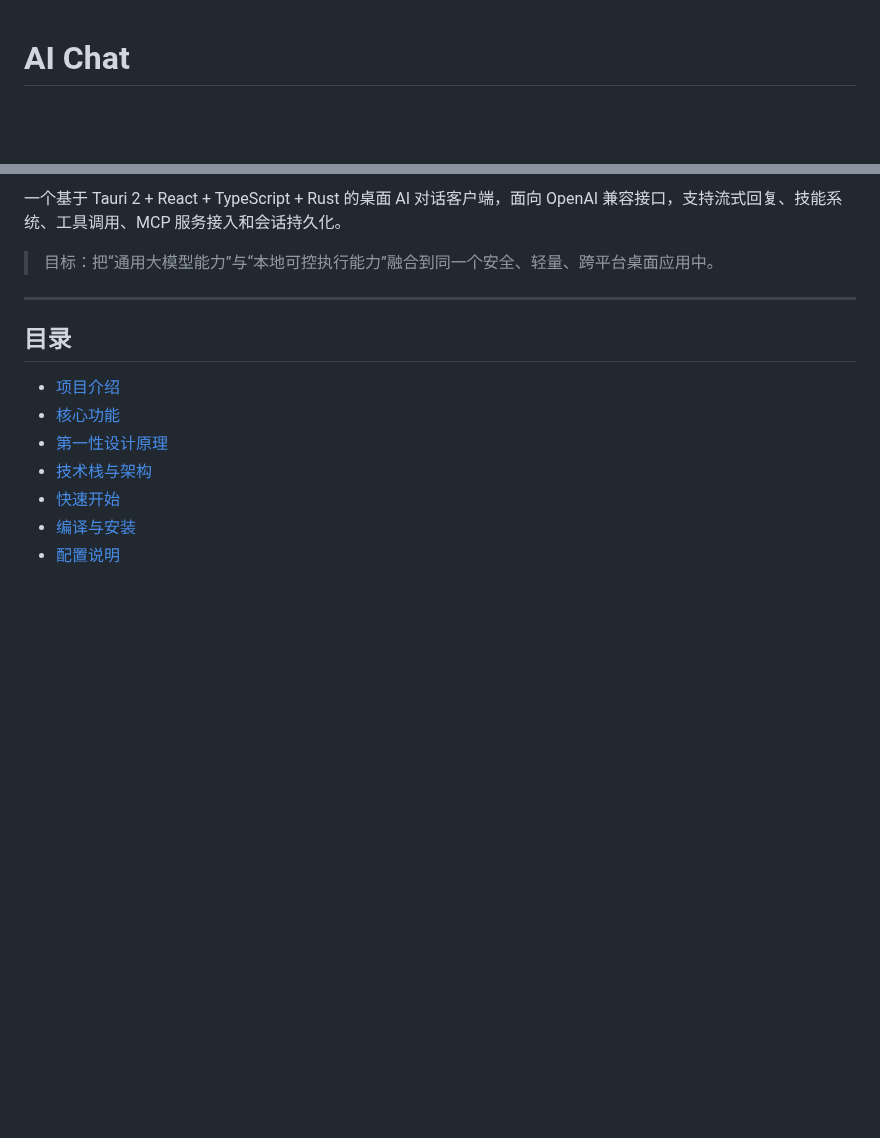
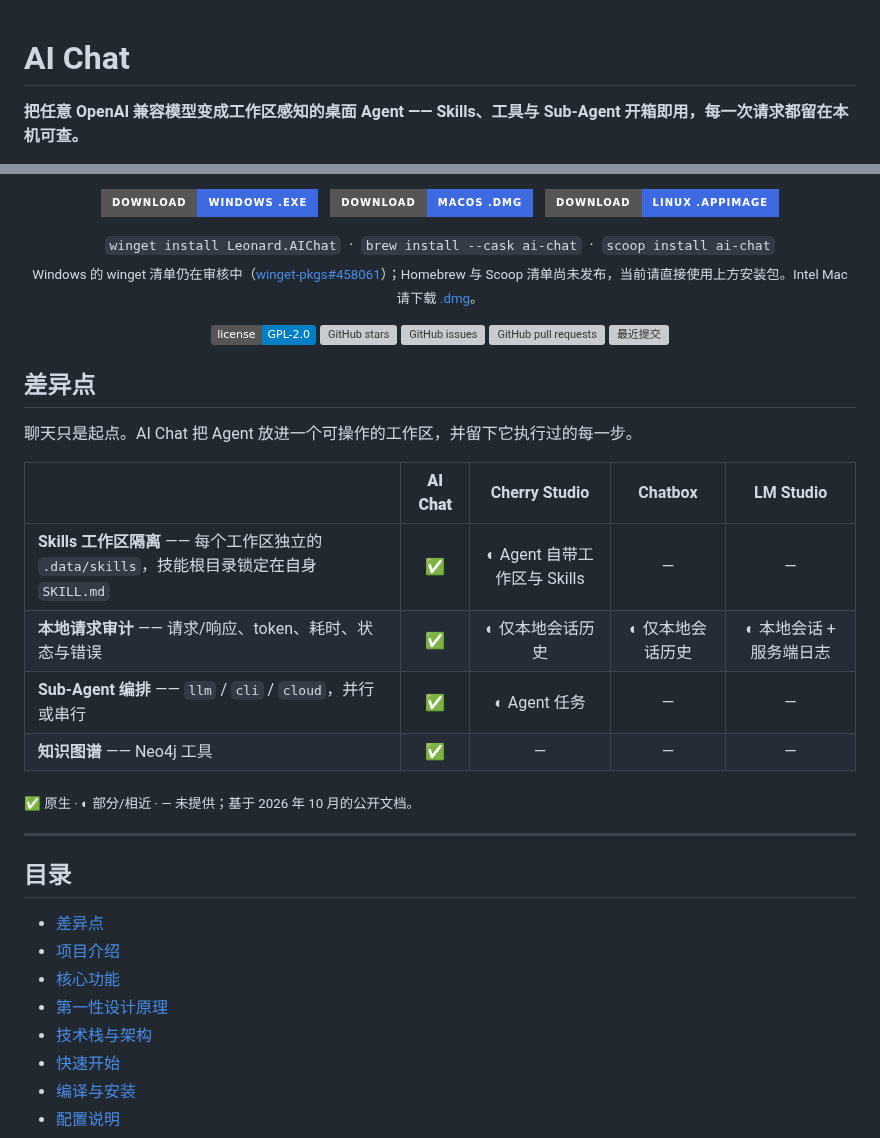
Before and after one commit to xlbbb-cn/ai-chat, a Markdown page: README.zh.md, 2 parts joined by grey strips. Rendered like a GitHub page; badges without logos; blank space fills up the shorter version; grey boxes are pictures that could not be loaded.

```diff
--- a/README.zh.md
+++ b/README.zh.md
@@ -1,3 +1,4 @@
 # AI Chat
 
+**把任意 OpenAI 兼容模型变成工作区感知的桌面 Agent —— Skills、工具与 Sub-Agent 开箱即用，每一次请求都留在本机可查。**
 
@@ -11,14 +8,43 @@
 
-一个基于 Tauri 2 + React + TypeScript + Rust 的桌面 AI 对话客户端，面向 OpenAI 兼容接口，支持流式回复、技能系统、工具调用、MCP 服务接入和会话持久化。
+<p align="center">
+  <a href="https://github.com/xlbbb-cn/ai-chat/releases/latest/download/AI-Chat-Windows-x64-setup.exe"><img alt="下载 Windows 安装包" src="https://img.shields.io/badge/Download-Windows%20.exe-3E6AE1?style=for-the-badge&logo=windows11&logoColor=white" height="38"></a>
+  &nbsp;
+  <a href="https://github.com/xlbbb-cn/ai-chat/releases/latest/download/AI-Chat-macOS-Apple-Silicon.dmg"><img alt="下载 macOS 安装包" src="https://img.shields.io/badge/Download-macOS%20.dmg-3E6AE1?style=for-the-badge&logo=apple&logoColor=white" height="38"></a>
+  &nbsp;
+  <a href="https://github.com/xlbbb-cn/ai-chat/releases/latest/download/AI-Chat-Linux-x86_64.AppImage"><img alt="下载 Linux 安装包" src="https://img.shields.io/badge/Download-Linux%20.AppImage-3E6AE1?style=for-the-badge&logo=linux&logoColor=white" height="38"></a>
+</p>
 
-> 目标：把“通用大模型能力”与“本地可控执行能力”融合到同一个安全、轻量、跨平台桌面应用中。
+<p align="center">
+  <code>winget install Leonard.AIChat</code> &nbsp;·&nbsp; <code>brew install --cask ai-chat</code> &nbsp;·&nbsp; <code>scoop install ai-chat</code><br>
+  <sub>Windows 的 winget 清单仍在审核中（<a href="https://github.com/microsoft/winget-pkgs/pull/458061">winget-pkgs#458061</a>）；Homebrew 与 Scoop 清单尚未发布，当前请直接使用上方安装包。Intel Mac 请下载 <a href="https://github.com/xlbbb-cn/ai-chat/releases/latest/download/AI-Chat-macOS-Intel.dmg">.dmg</a>。</sub>
+</p>
+
+<p align="center">
+  <a href="./LICENSE"><img alt="许可证：GPL-2.0-only" src="https://img.shields.io/badge/license-GPL--2.0-blue.svg"></a>
+  <a href="https://github.com/xlbbb-cn/ai-chat/stargazers"><img alt="GitHub stars" src="https://img.shields.io/github/stars/xlbbb-cn/ai-chat?style=social"></a>
+  <a href="https://github.com/xlbbb-cn/ai-chat/issues"><img alt="GitHub issues" src="https://img.shields.io/github/issues/xlbbb-cn/ai-chat"></a>
+  <a href="https://github.com/xlbbb-cn/ai-chat/pulls"><img alt="GitHub pull requests" src="https://img.shields.io/github/issues-pr/xlbbb-cn/ai-chat"></a>
+  <a href="https://github.com/xlbbb-cn/ai-chat/commits"><img alt="最近提交" src="https://img.shields.io/github/last-commit/xlbbb-cn/ai-chat"></a>
+</p>
+
+## 差异点
+
+聊天只是起点。AI Chat 把 Agent 放进一个可操作的工作区，并留下它执行过的每一步。
+
+| | **AI Chat** | Cherry Studio | Chatbox | LM Studio |
+| --- | :---: | :---: | :---: | :---: |
+| **Skills 工作区隔离** —— 每个工作区独立的 `.data/skills`，技能根目录锁定在自身 `SKILL.md` | ✅ | ◐ Agent 自带工作区与 Skills | — | — |
+| **本地请求审计** —— 请求/响应、token、耗时、状态与错误 | ✅ | ◐ 仅本地会话历史 | ◐ 仅本地会话历史 | ◐ 本地会话 + 服务端日志 |
+| **Sub-Agent 编排** —— `llm` / `cli` / `cloud`，并行或串行 | ✅ | ◐ Agent 任务 | — | — |
+| **知识图谱** —— Neo4j 工具 | ✅ | — | — | — |
+
+<sub>✅ 原生 · ◐ 部分/相近 · — 未提供；基于 2026 年 10 月的公开文档。</sub>
 
 ---
 
-
-
 ## 目录
 
+- [差异点](#差异点)
 - [项目介绍](#项目介绍)
 - [核心功能](#核心功能)
 - [第一性设计原理](#第一性设计原理)
```
Also changed, not shown: other parts of README.zh.md (+2 -6 lines), README.md (+33 -8 lines), docs/app.png (added), 1 other file.
